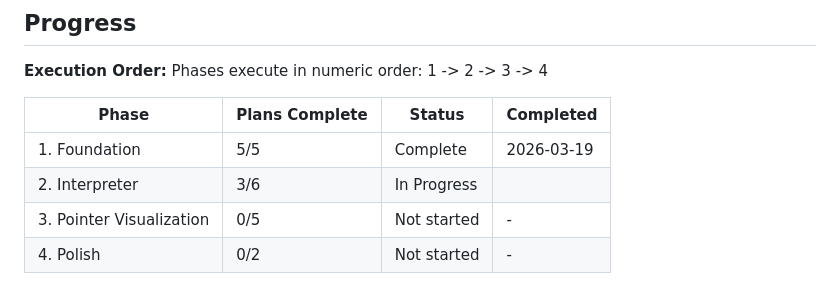
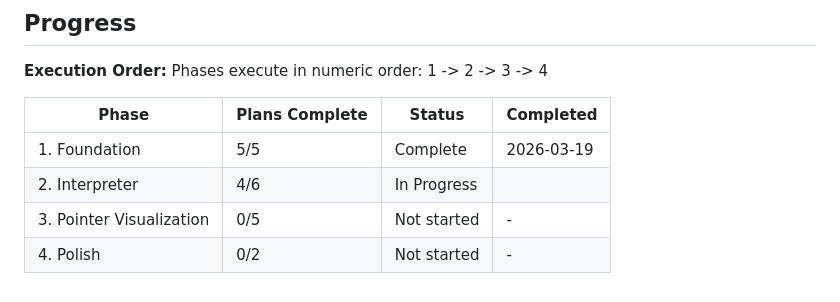
Before and after one commit to chrisdeso/Memory-Visualization, a Markdown page: .planning/ROADMAP.md, the part around the change. GitHub-like rendering.

```diff
--- a/.planning/ROADMAP.md
+++ b/.planning/ROADMAP.md
@@ -99,6 +99,6 @@ Phases execute in numeric order: 1 -> 2 -> 3 -> 4
 | Phase | Plans Complete | Status | Completed |
 |-------|----------------|--------|-----------|
 | 1. Foundation | 5/5 | Complete   | 2026-03-19 |
-| 2. Interpreter | 3/6 | In Progress|  |
+| 2. Interpreter | 4/6 | In Progress|  |
 | 3. Pointer Visualization | 0/5 | Not started | - |
 | 4. Polish | 0/2 | Not started | - |
```
Also changed, not shown: .planning/STATE.md (+6 -3 lines), 1 other file.
